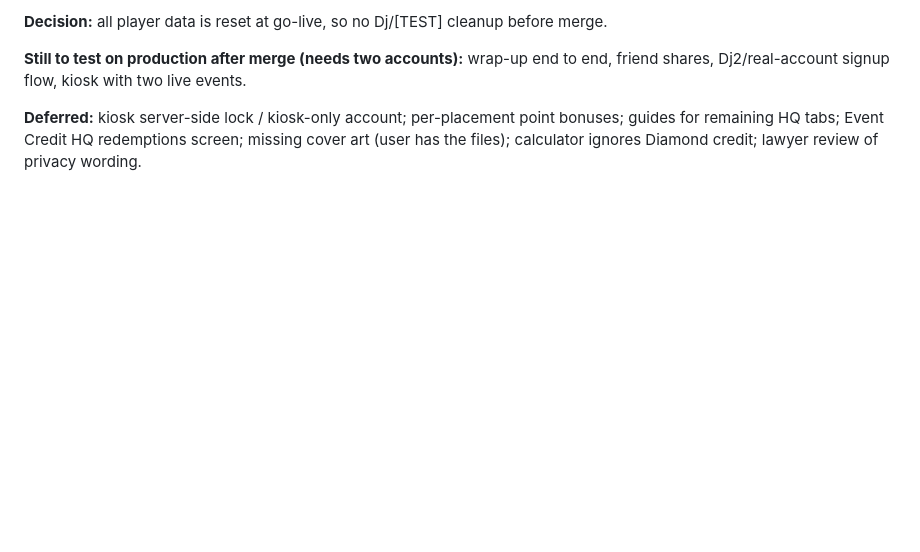
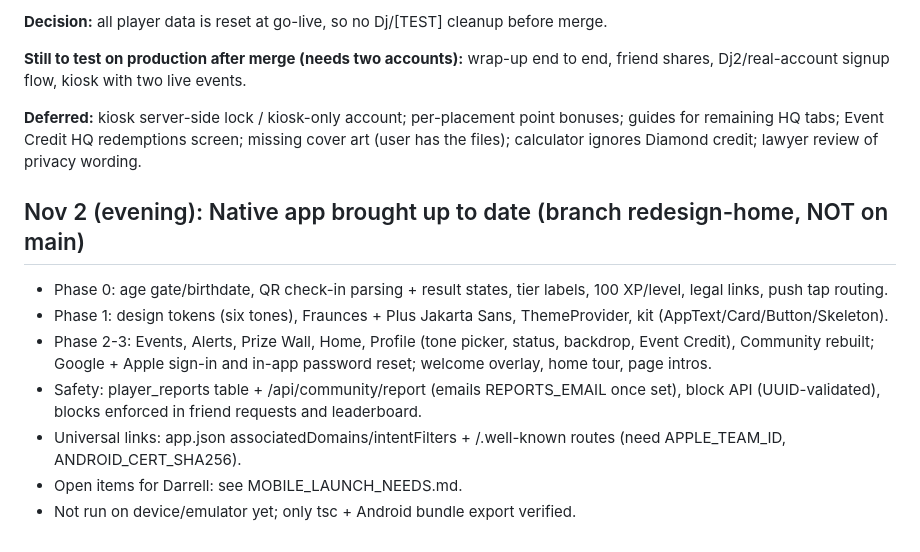
Before and after one commit to HyperDjGotsu/Hyperbolic-loyalty, a Markdown page: PROJECT_STATUS.md, the part around the change. Rendered like a GitHub page; blank space fills up the shorter version.

Commit message:
Update PROJECT_STATUS and launch checklist for native app work
Co-Authored-By: Claude Sonnet 5.5 <noreply@anthropic.com>
Claude-Session: https://claude.ai/code/session_01LMHUdcuieBFtkR8AnRUU64

```diff
--- a/PROJECT_STATUS.md
+++ b/PROJECT_STATUS.md
@@ -376,3 +376,13 @@ Branches `redesign-home` and `desktop-polish` are identical (head `a77eb6c`). Pr
 **Still to test on production after merge (needs two accounts):** wrap-up end to end, friend shares, Dj2/real-account signup flow, kiosk with two live events.
 
 **Deferred:** kiosk server-side lock / kiosk-only account; per-placement point bonuses; guides for remaining HQ tabs; Event Credit HQ redemptions screen; missing cover art (user has the files); calculator ignores Diamond credit; lawyer review of privacy wording.
+
+
+## Nov 2 (evening): Native app brought up to date (branch redesign-home, NOT on main)
+- Phase 0: age gate/birthdate, QR check-in parsing + result states, tier labels, 100 XP/level, legal links, push tap routing.
+- Phase 1: design tokens (six tones), Fraunces + Plus Jakarta Sans, ThemeProvider, kit (AppText/Card/Button/Skeleton).
+- Phase 2-3: Events, Alerts, Prize Wall, Home, Profile (tone picker, status, backdrop, Event Credit), Community rebuilt; Google + Apple sign-in and in-app password reset; welcome overlay, home tour, page intros.
+- Safety: player_reports table + /api/community/report (emails REPORTS_EMAIL once set), block API (UUID-validated), blocks enforced in friend requests and leaderboard.
+- Universal links: app.json associatedDomains/intentFilters + /.well-known routes (need APPLE_TEAM_ID, ANDROID_CERT_SHA256).
+- Open items for Darrell: see MOBILE_LAUNCH_NEEDS.md.
+- Not run on device/emulator yet; only tsc + Android bundle export verified.
```
Also changed, not shown: MOBILE_LAUNCH_NEEDS.md (+1 -1 lines).
